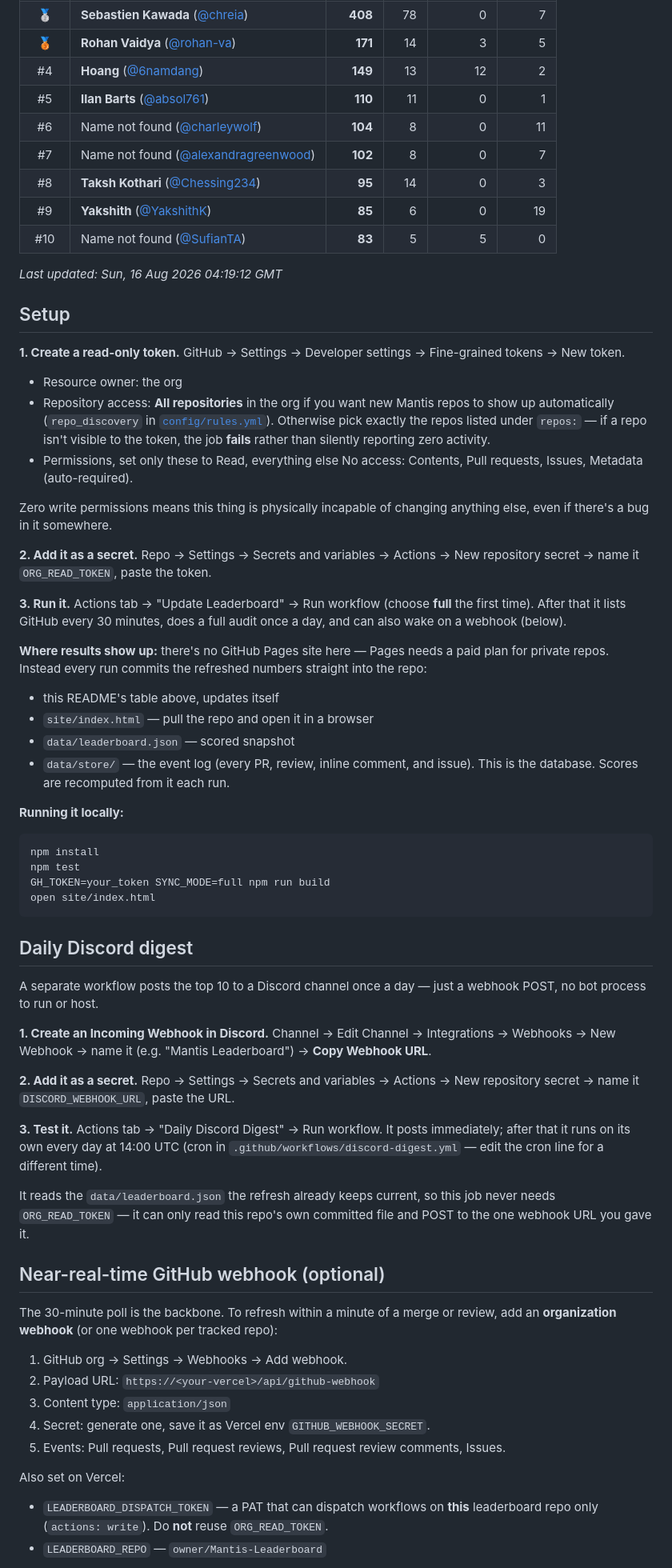
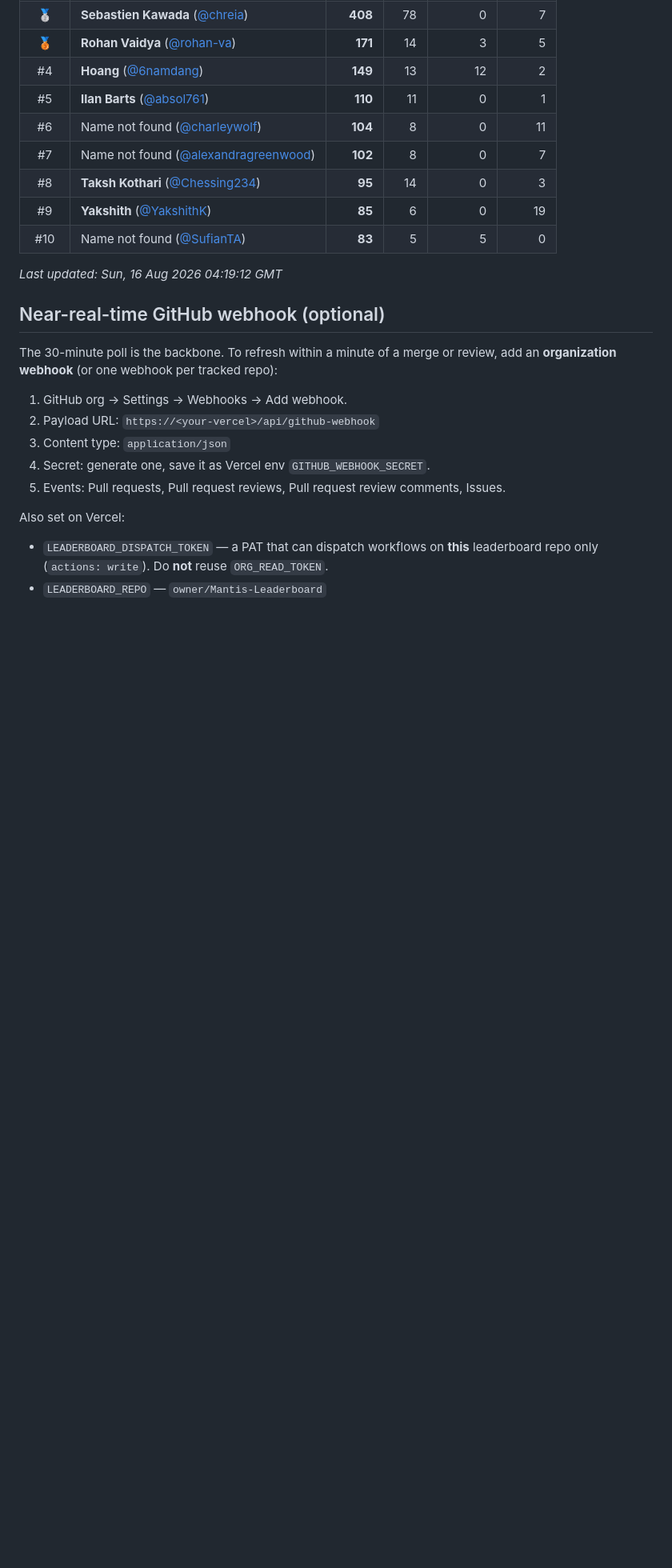
Before and after one commit to Coder-13-11/mantis-leaderboard-main, a Markdown page: README.md, the part around the change. Shown at 80% size. Rendered like a GitHub page; blank space fills up the shorter version.

Commit message:
Simplify README by removing setup instructions
Removed detailed setup instructions for GitHub token and Discord webhook.

````diff
--- a/README.md
+++ b/README.md
@@ -46,69 +46,6 @@ code / review / issues ledger.
 _Last updated: Sun, 16 Aug 2026 04:19:12 GMT_
 <!-- LEADERBOARD:END -->
 
-## Setup
-
-**1. Create a read-only token.**
-GitHub → Settings → Developer settings → Fine-grained tokens → New token.
-
-- Resource owner: the org
-- Repository access: **All repositories** in the org if you want new Mantis
-  repos to show up automatically (`repo_discovery` in
-  [`config/rules.yml`](config/rules.yml)). Otherwise pick exactly the repos
-  listed under `repos:` — if a repo isn't visible to the token, the job
-  **fails** rather than silently reporting zero activity.
-- Permissions, set only these to Read, everything else No access:
-  Contents, Pull requests, Issues, Metadata (auto-required).
-
-Zero write permissions means this thing is physically incapable of changing
-anything else, even if there's a bug in it somewhere.
-
-**2. Add it as a secret.**
-Repo → Settings → Secrets and variables → Actions → New repository secret →
-name it `ORG_READ_TOKEN`, paste the token.
-
-**3. Run it.**
-Actions tab → "Update Leaderboard" → Run workflow (choose **full** the first time). After that it lists GitHub every 30 minutes, does a full audit once a day, and can also wake on a webhook (below).
-
-**Where results show up:** there's no GitHub Pages site here — Pages needs a
-paid plan for private repos. Instead every run commits the refreshed numbers
-straight into the repo:
-
-- this README's table above, updates itself
-- `site/index.html` — pull the repo and open it in a browser
-- `data/leaderboard.json` — scored snapshot
-- `data/store/` — the event log (every PR, review, inline comment, and issue). This is the database. Scores are recomputed from it each run.
-
-**Running it locally:**
-
-```bash
-npm install
-npm test
-GH_TOKEN=your_token SYNC_MODE=full npm run build
-open site/index.html
-```
-
-## Daily Discord digest
-
-A separate workflow posts the top 10 to a Discord channel once a day —
-just a webhook POST, no bot process to run or host.
-
-**1. Create an Incoming Webhook in Discord.**
-Channel → Edit Channel → Integrations → Webhooks → New Webhook → name it
-(e.g. "Mantis Leaderboard") → **Copy Webhook URL**.
-
-**2. Add it as a secret.**
-Repo → Settings → Secrets and variables → Actions → New repository secret →
-name it `DISCORD_WEBHOOK_URL`, paste the URL.
-
-**3. Test it.**
-Actions tab → "Daily Discord Digest" → Run workflow. It posts immediately;
-after that it runs on its own every day at 14:00 UTC (cron in
-`.github/workflows/discord-digest.yml` — edit the cron line for a different time).
-
-It reads the `data/leaderboard.json` the refresh already keeps current, so this
-job never needs `ORG_READ_TOKEN` — it can only read this repo's own committed
-file and POST to the one webhook URL you gave it.
 
 ## Near-real-time GitHub webhook (optional)
 
````
